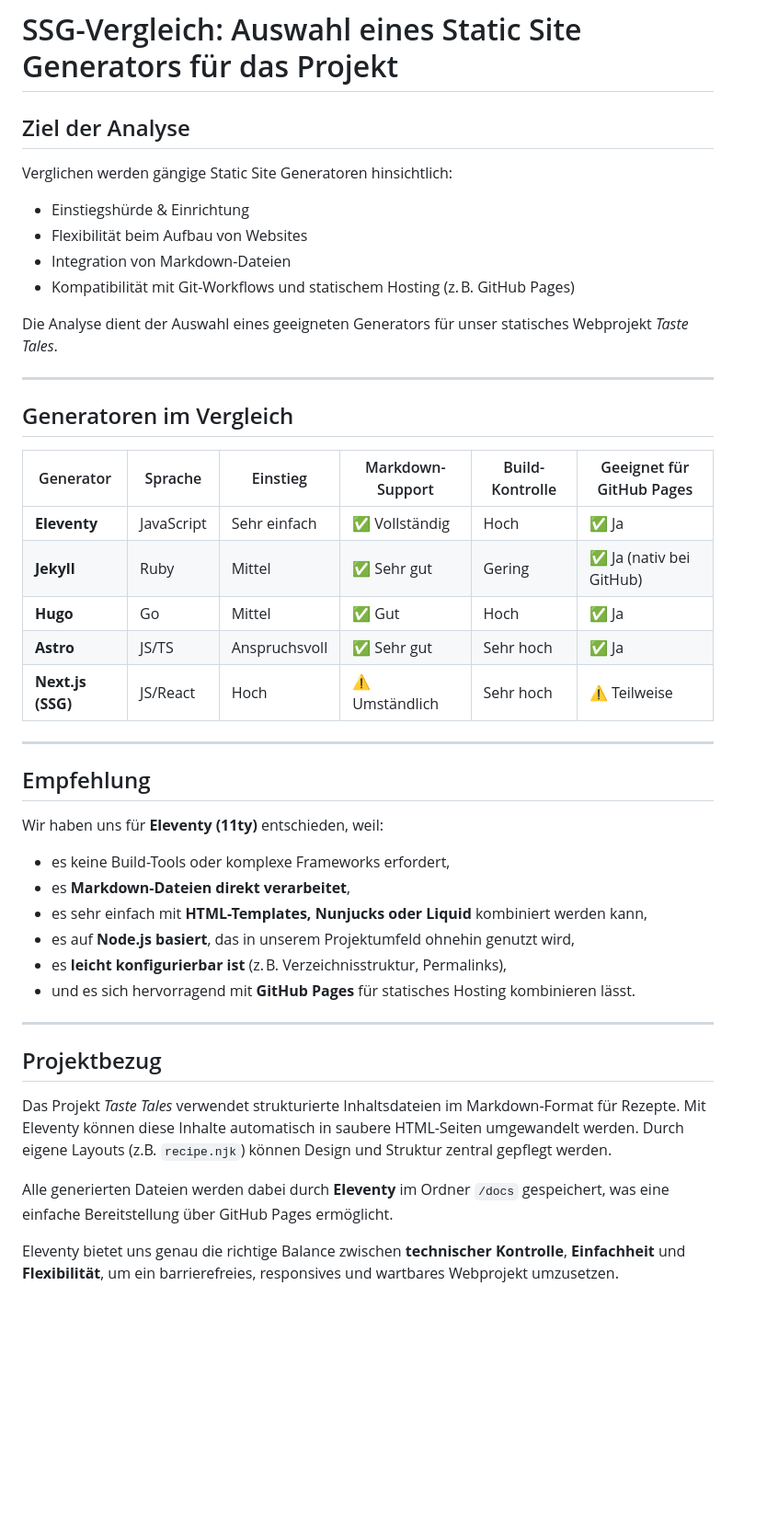
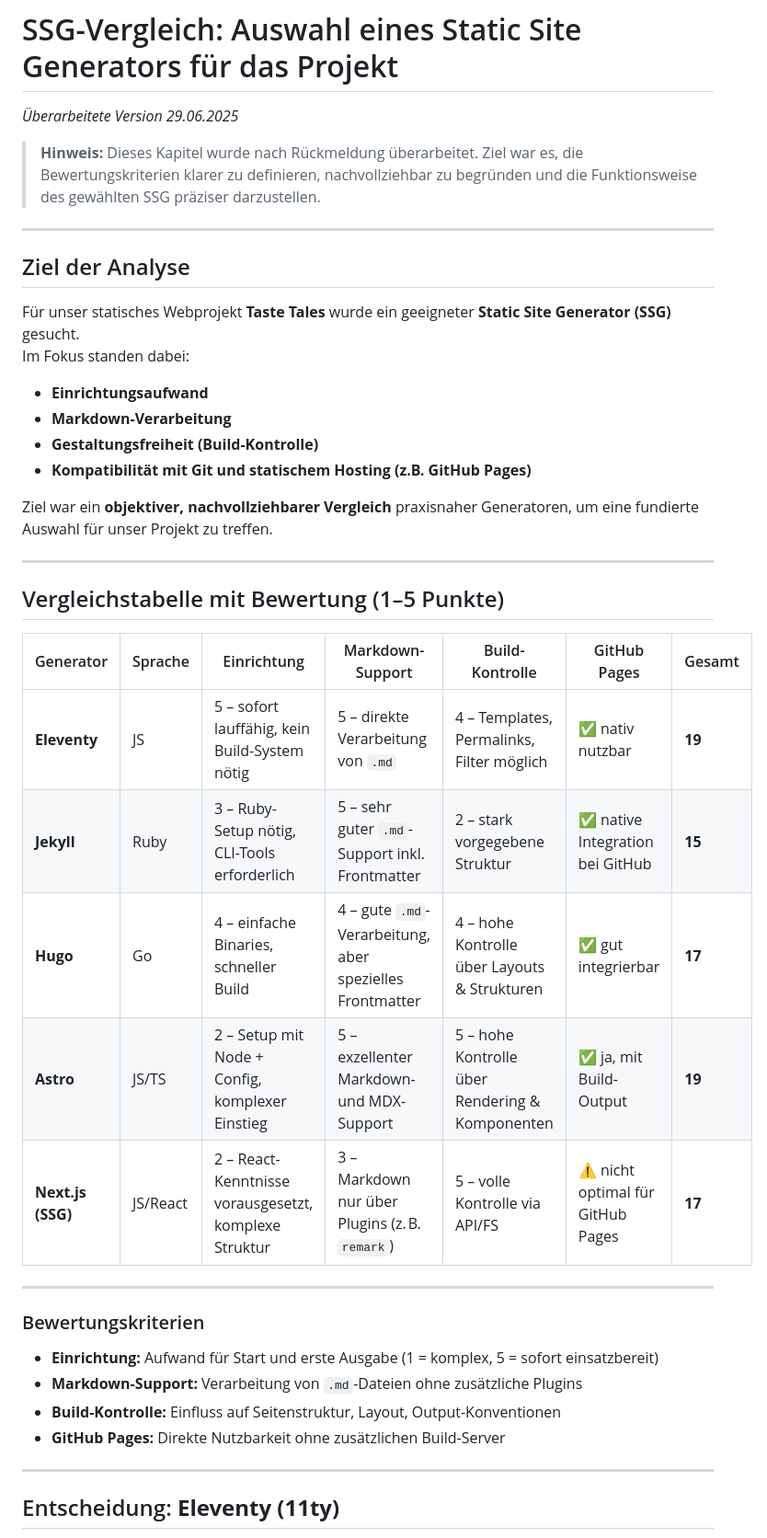
Before and after one commit to SteveMinder/TasteTales, a Markdown page: StaticSiteGenerator.md, the part around one of its changes. Shown at 92% size. Drawn GitHub-style; blank space fills up the shorter version.

Commit message:
feat: Revised SSG evaluation with objective scoring and clarified criteria

```diff
--- a/StaticSiteGenerator.md
+++ b/StaticSiteGenerator.md
@@ -1,46 +1,44 @@
 # SSG-Vergleich: Auswahl eines Static Site Generators für das Projekt
+*Überarbeitete Version 29.06.2025*
 
-## Ziel der Analyse
-Verglichen werden gängige Static Site Generatoren hinsichtlich:
-- Einstiegshürde & Einrichtung
-- Flexibilität beim Aufbau von Websites
-- Integration von Markdown-Dateien
-- Kompatibilität mit Git-Workflows und statischem Hosting (z. B. GitHub Pages)
-
-Die Analyse dient der Auswahl eines geeigneten Generators für unser statisches Webprojekt *Taste Tales*.
+> **Hinweis:** Dieses Kapitel wurde nach Rückmeldung überarbeitet. Ziel war es, die Bewertungskriterien klarer zu definieren, nachvollziehbar zu begründen und die Funktionsweise des gewählten SSG präziser darzustellen.
 
 ---
 
-## Generatoren im Vergleich
+## Ziel der Analyse
 
-| Generator         | Sprache     | Einstieg       | Markdown-Support | Build-Kontrolle | Geeignet für GitHub Pages |
-|------------------|-------------|----------------|------------------|-----------------|----------------------------|
-| **Eleventy**     | JavaScript  | Sehr einfach   | ✅ Vollständig    | Hoch            | ✅ Ja                      |
-| **Jekyll**        | Ruby        | Mittel         | ✅ Sehr gut       | Gering          | ✅ Ja (nativ bei GitHub)   |
-| **Hugo**          | Go          | Mittel         | ✅ Gut            | Hoch            | ✅ Ja                      |
-| **Astro**         | JS/TS       | Anspruchsvoll  | ✅ Sehr gut       | Sehr hoch       | ✅ Ja                      |
-| **Next.js (SSG)** | JS/React    | Hoch           | ⚠️ Umständlich    | Sehr hoch       | ⚠️ Teilweise               |
+Für unser statisches Webprojekt **Taste Tales** wurde ein geeigneter **Static Site Generator (SSG)** gesucht.
+Im Fokus standen dabei:
+
+- **Einrichtungsaufwand**
+- **Markdown-Verarbeitung**
+- **Gestaltungsfreiheit (Build-Kontrolle)**
+- **Kompatibilität mit Git und statischem Hosting (z.B. GitHub Pages)**
+
+Ziel war ein **objektiver, nachvollziehbarer Vergleich** praxisnaher Generatoren, um eine fundierte Auswahl für unser Projekt zu treffen.
 
 ---
 
-## Empfehlung
+## Vergleichstabelle mit Bewertung (1–5 Punkte)
 
-Wir haben uns für **Eleventy (11ty)** entschieden, weil:
-
-- es keine Build-Tools oder komplexe Frameworks erfordert,
-- es **Markdown-Dateien direkt verarbeitet**,
-- es sehr einfach mit **HTML-Templates, Nunjucks oder Liquid** kombiniert werden kann,
-- es auf **Node.js basiert**, das in unserem Projektumfeld ohnehin genutzt wird,
-- es **leicht konfigurierbar ist** (z. B. Verzeichnisstruktur, Permalinks),
-- und es sich hervorragend mit **GitHub Pages** für statisches Hosting kombinieren lässt.
+| Generator         | Sprache   | Einrichtung | Markdown-Support | Build-Kontrolle | GitHub Pages | Gesamt |
+|------------------|-----------|-------------|------------------|------------------|---------------|--------|
+| **Eleventy**     | JS        | 5 – sofort lauffähig, kein Build-System nötig | 5 – direkte Verarbeitung von `.md` | 4 – Templates, Permalinks, Filter möglich | ✅ nativ nutzbar | **19** |
+| **Jekyll**       | Ruby      | 3 – Ruby-Setup nötig, CLI-Tools erforderlich | 5 – sehr guter `.md`-Support inkl. Frontmatter | 2 – stark vorgegebene Struktur | ✅ native Integration bei GitHub | **15** |
+| **Hugo**         | Go        | 4 – einfache Binaries, schneller Build | 4 – gute `.md`-Verarbeitung, aber spezielles Frontmatter | 4 – hohe Kontrolle über Layouts & Strukturen | ✅ gut integrierbar | **17** |
+| **Astro**        | JS/TS     | 2 – Setup mit Node + Config, komplexer Einstieg | 5 – exzellenter Markdown- und MDX-Support | 5 – hohe Kontrolle über Rendering & Komponenten | ✅ ja, mit Build-Output | **19** |
+| **Next.js (SSG)**| JS/React  | 2 – React-Kenntnisse vorausgesetzt, komplexe Struktur | 3 – Markdown nur über Plugins (z. B. `remark`) | 5 – volle Kontrolle via API/FS | ⚠️ nicht optimal für GitHub Pages | **17** |
 
 ---
 
-## Projektbezug
+### Bewertungskriterien
 
-Das Projekt *Taste Tales* verwendet strukturierte Inhaltsdateien im Markdown-Format für Rezepte. Mit Eleventy können diese Inhalte automatisch in saubere HTML-Seiten umgewandelt werden. Durch eigene Layouts (z.B. `recipe.njk`) können Design und Struktur zentral gepflegt werden.
+- **Einrichtung:** Aufwand für Start und erste Ausgabe (1 = komplex, 5 = sofort einsatzbereit)
+- **Markdown-Support:** Verarbeitung von `.md`-Dateien ohne zusätzliche Plugins
+- **Build-Kontrolle:** Einfluss auf Seitenstruktur, Layout, Output-Konventionen
+- **GitHub Pages:** Direkte Nutzbarkeit ohne zusätzlichen Build-Server
 
-Alle generierten Dateien werden dabei durch **Eleventy** im Ordner `/docs` gespeichert, was eine einfache Bereitstellung über GitHub Pages ermöglicht.
+---
 
-Eleventy bietet uns genau die richtige Balance zwischen **technischer Kontrolle**, **Einfachheit** und **Flexibilität**, um ein barrierefreies, responsives und wartbares Webprojekt umzusetzen.
+## Entscheidung: **Eleventy (11ty)**
 
```
Also changed, not shown: other parts of StaticSiteGenerator.md (+33 -6 lines), Deployment.md (+1 -1 lines).
